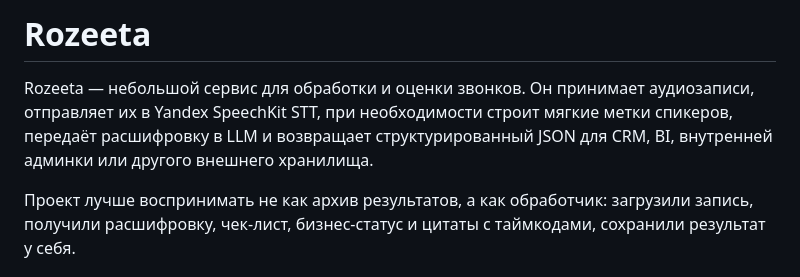
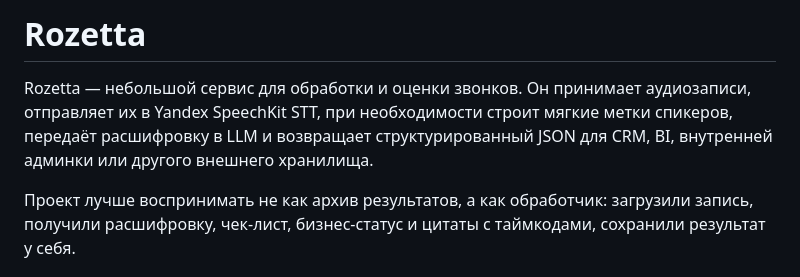
Before and after one commit to No-name-persono/rozetta, a Markdown page: README.md, the part around the change. GitHub-like rendering.

```diff
--- a/README.md
+++ b/README.md
@@ -1,6 +1,6 @@
-# Rozeeta
+# Rozetta
 
-Rozeeta — небольшой сервис для обработки и оценки звонков. Он принимает аудиозаписи, отправляет их в Yandex SpeechKit STT, при необходимости строит мягкие метки спикеров, передаёт расшифровку в LLM и возвращает структурированный JSON для CRM, BI, внутренней админки или другого внешнего хранилища.
+Rozetta — небольшой сервис для обработки и оценки звонков. Он принимает аудиозаписи, отправляет их в Yandex SpeechKit STT, при необходимости строит мягкие метки спикеров, передаёт расшифровку в LLM и возвращает структурированный JSON для CRM, BI, внутренней админки или другого внешнего хранилища.
 
 Проект лучше воспринимать не как архив результатов, а как обработчик: загрузили запись, получили расшифровку, чек-лист, бизнес-статус и цитаты с таймкодами, сохранили результат у себя.
 
```
